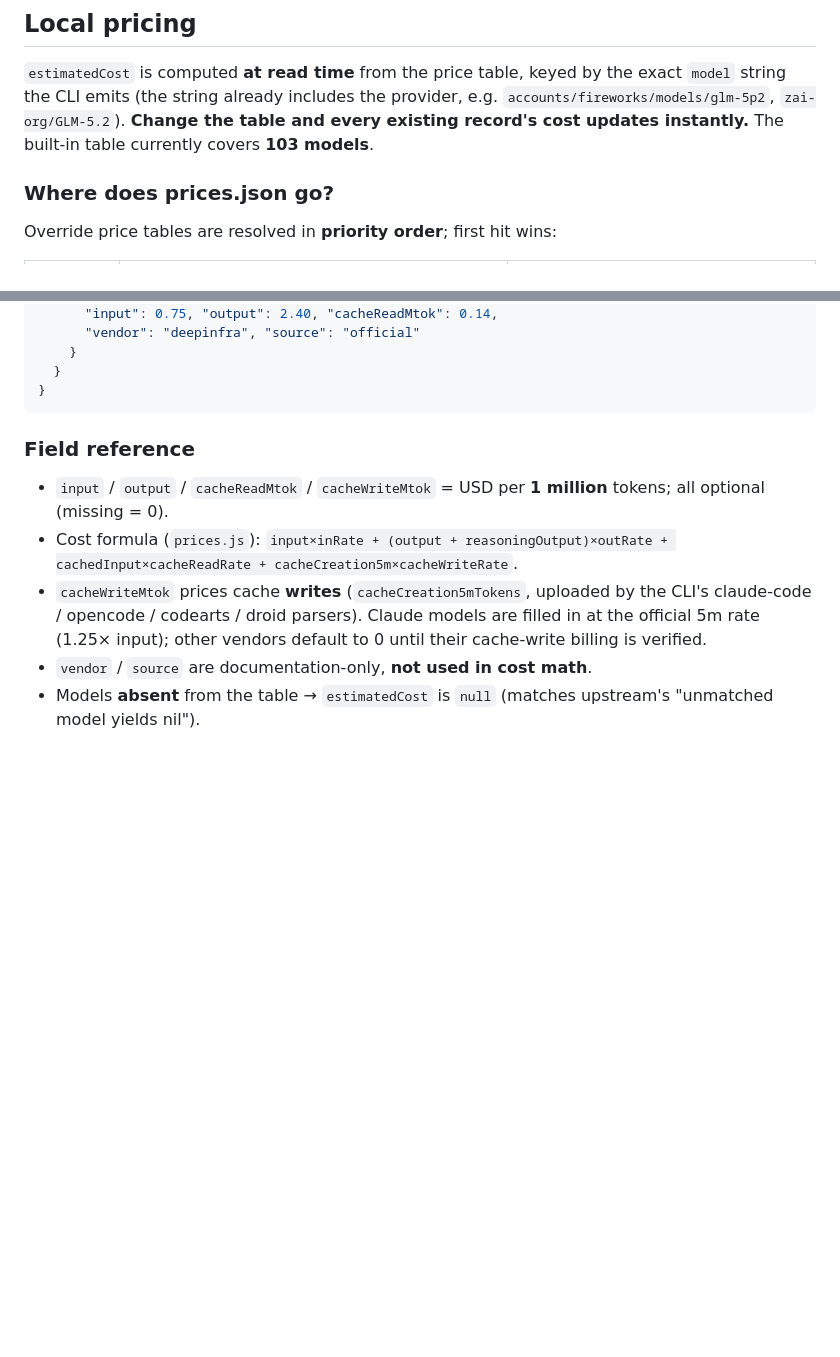
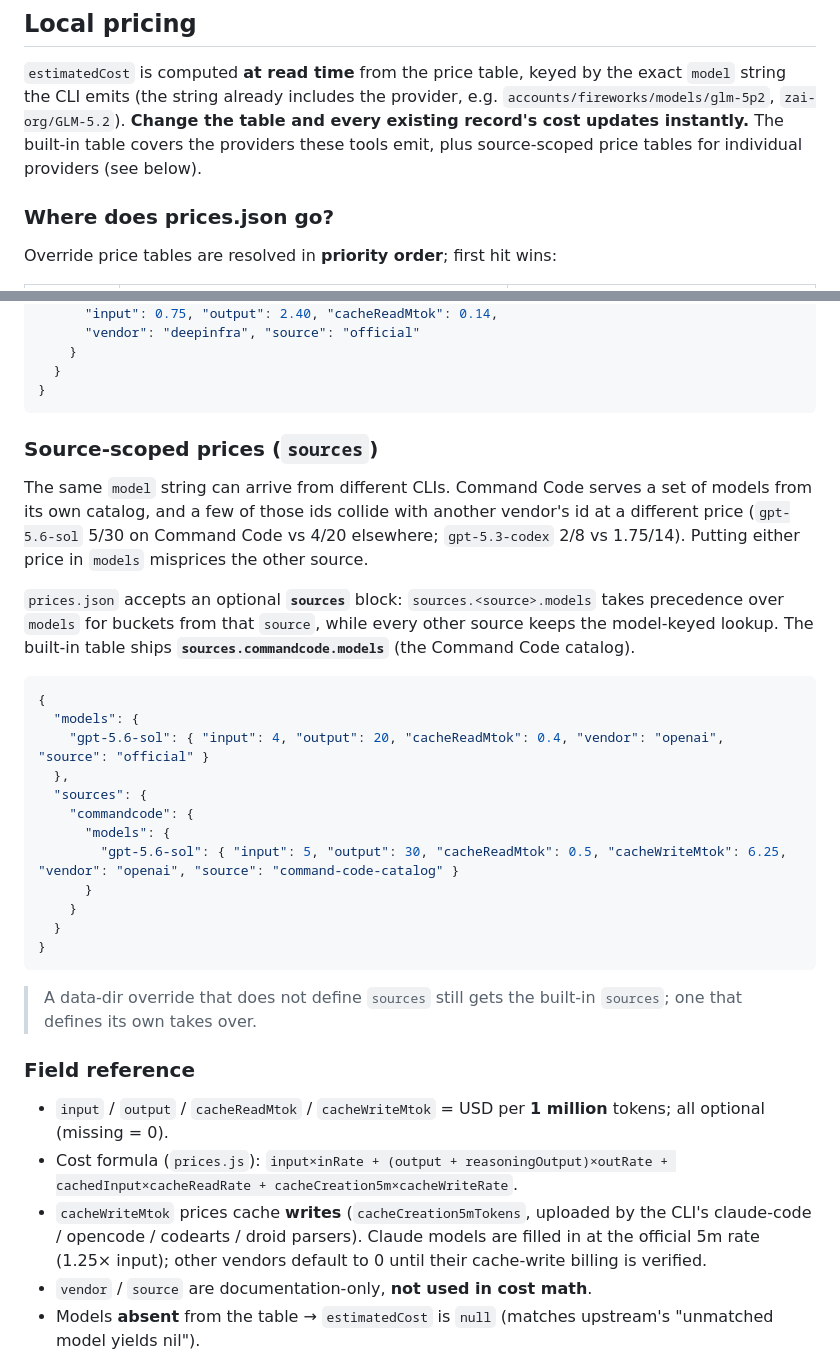
Before and after one commit to jwcrystal/vibe-usage-local-server, a Markdown page: README.md, 2 parts joined by grey strips. Drawn GitHub-style; blank space fills up the shorter version.

````diff
--- a/README.md
+++ b/README.md
@@ -204,7 +204,8 @@ POST /api/usage/ingest -> 200                (app-driven CLI sync)
 the exact `model` string the CLI emits (the string already includes the
 provider, e.g. `accounts/fireworks/models/glm-5p2`, `zai-org/GLM-5.2`).
 **Change the table and every existing record's cost updates instantly.** The
-built-in table currently covers **103 models**.
+built-in table covers the providers these tools emit, plus source-scoped price
+tables for individual providers (see below).
 
 ### Where does prices.json go?
 
@@ -238,6 +239,37 @@ invalid (no `models` object), it falls back to the **embedded default table**
   }
 }
 ```
+
+### Source-scoped prices (`sources`)
+
+The same `model` string can arrive from different CLIs. Command Code serves a
+set of models from its own catalog, and a few of those ids collide with another
+vendor's id at a different price (`gpt-5.6-sol` 5/30 on Command Code vs 4/20
+elsewhere; `gpt-5.3-codex` 2/8 vs 1.75/14). Putting either price in `models`
+misprices the other source.
+
+`prices.json` accepts an optional **`sources`** block:
+`sources.<source>.models` takes precedence over `models` for buckets from that
+`source`, while every other source keeps the model-keyed lookup. The built-in
+table ships **`sources.commandcode.models`** (the Command Code catalog).
+
+```jsonc
+{
+  "models": {
+    "gpt-5.6-sol": { "input": 4, "output": 20, "cacheReadMtok": 0.4, "vendor": "openai", "source": "official" }
+  },
+  "sources": {
+    "commandcode": {
+      "models": {
+        "gpt-5.6-sol": { "input": 5, "output": 30, "cacheReadMtok": 0.5, "cacheWriteMtok": 6.25, "vendor": "openai", "source": "command-code-catalog" }
+      }
+    }
+  }
+}
+```
+
+> A data-dir override that does not define `sources` still gets the built-in
+> `sources`; one that defines its own takes over.
 
 ### Field reference
 
````
Also changed, not shown: README.zh-TW.md (+28 -1 lines).
